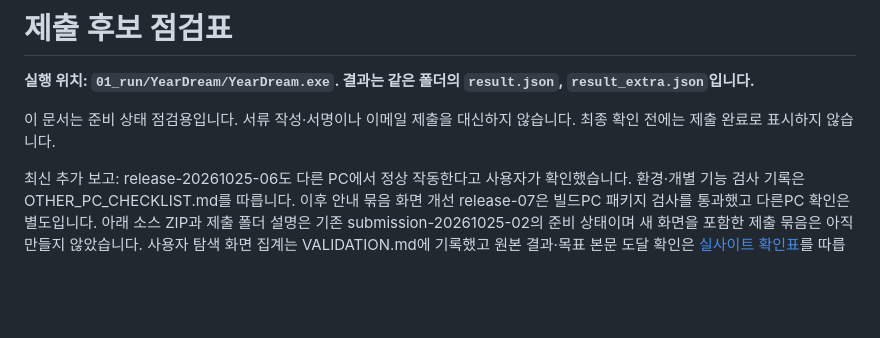
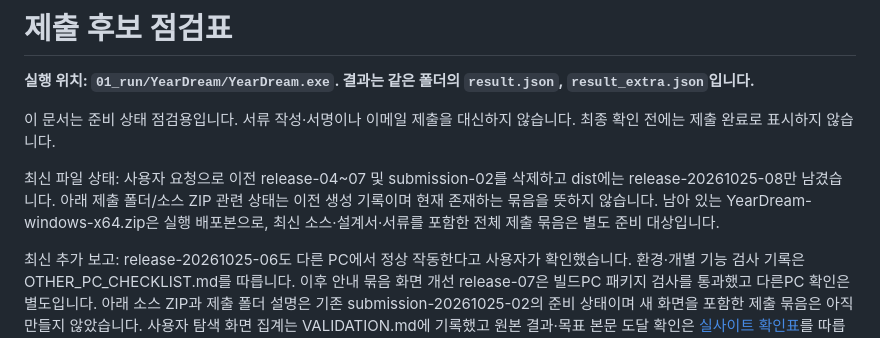
Before and after one commit to dhwjdgh1122/yeardream-project, a Markdown page: docs/SUBMISSION_CHECKLIST.md, the part around the change. Drawn GitHub-style; blank space fills up the shorter version.

```diff
--- a/docs/SUBMISSION_CHECKLIST.md
+++ b/docs/SUBMISSION_CHECKLIST.md
@@ -3,6 +3,8 @@
 **실행 위치: `01_run/YearDream/YearDream.exe`. 결과는 같은 폴더의 `result.json`, `result_extra.json`입니다.**
 
 이 문서는 준비 상태 점검용입니다. 서류 작성·서명이나 이메일 제출을 대신하지 않습니다. 최종 확인 전에는 제출 완료로 표시하지 않습니다.
+
+최신 파일 상태: 사용자 요청으로 이전 release-04~07 및 submission-02를 삭제하고 dist에는 release-20261025-08만 남겼습니다. 아래 제출 폴더/소스 ZIP 관련 상태는 이전 생성 기록이며 현재 존재하는 묶음을 뜻하지 않습니다. 남아 있는 YearDream-windows-x64.zip은 실행 배포본으로, 최신 소스·설계서·서류를 포함한 전체 제출 묶음은 별도 준비 대상입니다.
 
 최신 추가 보고: release-20261025-06도 다른 PC에서 정상 작동한다고 사용자가 확인했습니다. 환경·개별 기능 검사 기록은 OTHER_PC_CHECKLIST.md를 따릅니다. 이후 안내 묶음 화면 개선 release-07은 빌드PC 패키지 검사를 통과했고 다른PC 확인은 별도입니다. 아래 소스 ZIP과 제출 폴더 설명은 기존 submission-20261025-02의 준비 상태이며 새 화면을 포함한 제출 묶음은 아직 만들지 않았습니다. 사용자 탐색 화면 집계는 VALIDATION.md에 기록했고 원본 결과·목표 본문 도달 확인은 [실사이트 확인표](SITE_VALIDATION_CHECKLIST.md)를 따릅니다.
 
```
Also changed, not shown: README.md (+3 -3 lines), project.md (+10 -0 lines).
